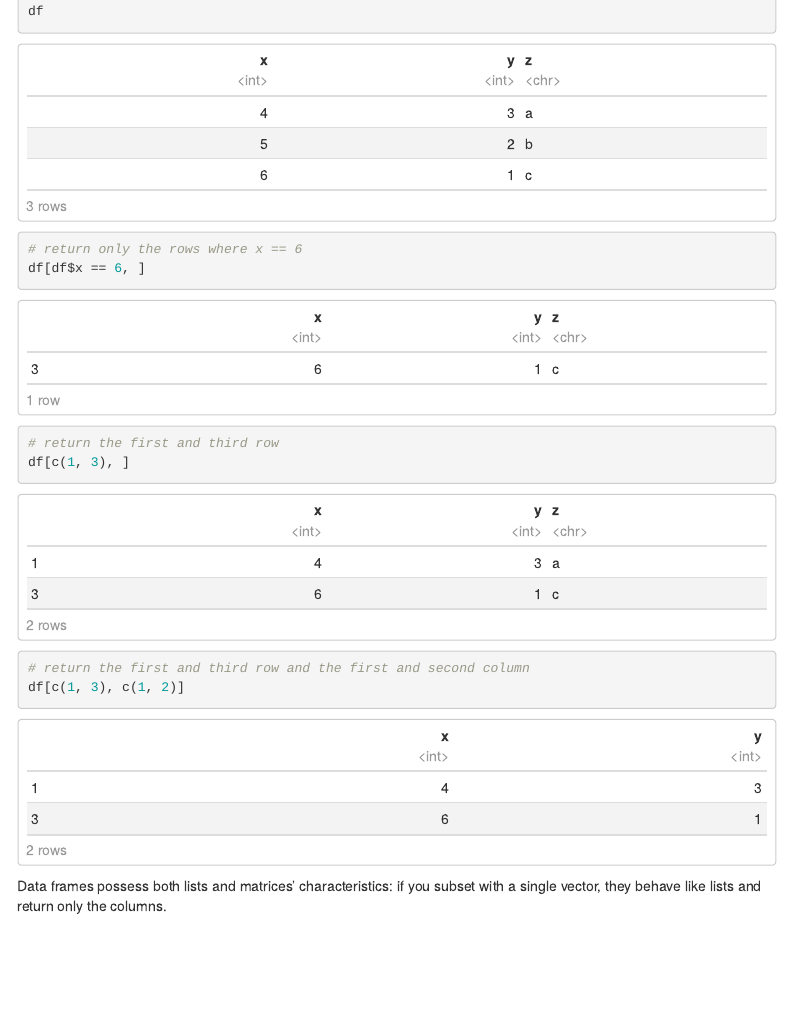
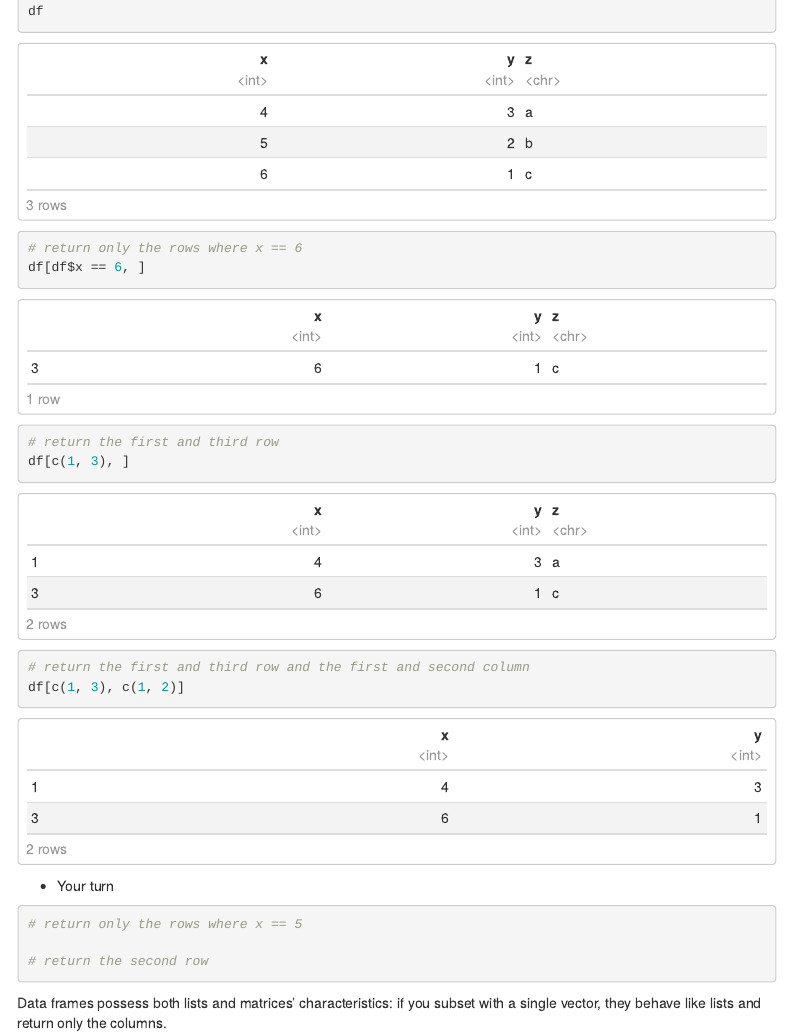
Before and after one commit to KDIS-DSPPM/r-fundamentals, an R Markdown document (lecture_notes/04_2d_data.Rmd): the page in a window 1100 px wide, from 17280 px down before the commit and from 17320 px down after it, so that both start at the same text. Rendered offline with R 4.5, knitr and Pandoc, with nearby package versions; menus at the side of the page are left out.

Commit message:
made small changes in subsetting

````diff
--- a/lecture_notes/04_2d_data.Rmd
+++ b/lecture_notes/04_2d_data.Rmd
@@ -512,9 +512,13 @@ a[c(1, 2), -2]
 Data from data frames can be addressed like matrices (with row and column indicators separated by a comma).
 
 ```{r}
-df <- data.frame(x = 4:6, y = 3:1, z = letters[1:3])
+df <- data.frame(x = 4:6,
+                 y = 3:1,
+                 z = letters[1:3])
 df
+```
 
+```{r}
 # return only the rows where x == 6
 df[df$x == 6, ]
 
@@ -525,12 +529,23 @@ df[c(1, 3), ]
 df[c(1, 3), c(1, 2)]
 ```
 
+- Your turn
+
+```{r}
+# return only the rows where x == 5
+
+# return the second row
+
+```
+
 Data frames possess both lists and matrices' characteristics: if you subset with a single vector, they behave like lists and return only the columns.
 
 ```{r}
 # There are two ways to select columns from a data frame
+
 # Like a list:
 df[c("x", "z")]
+
 # Like a matrix
 df[, c("x", "z")]
 ```
````
Also changed, not shown: lecture_notes/04_2d_data.Rmd (4 more changed lines).
